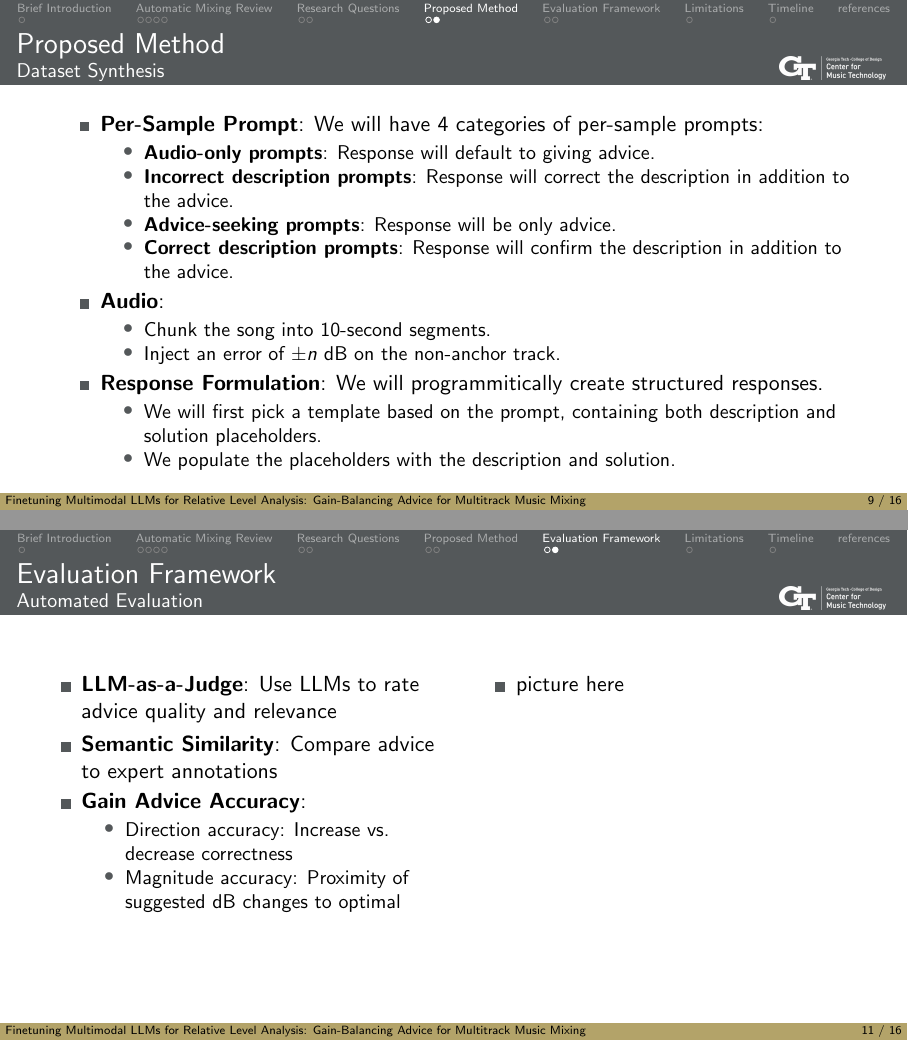
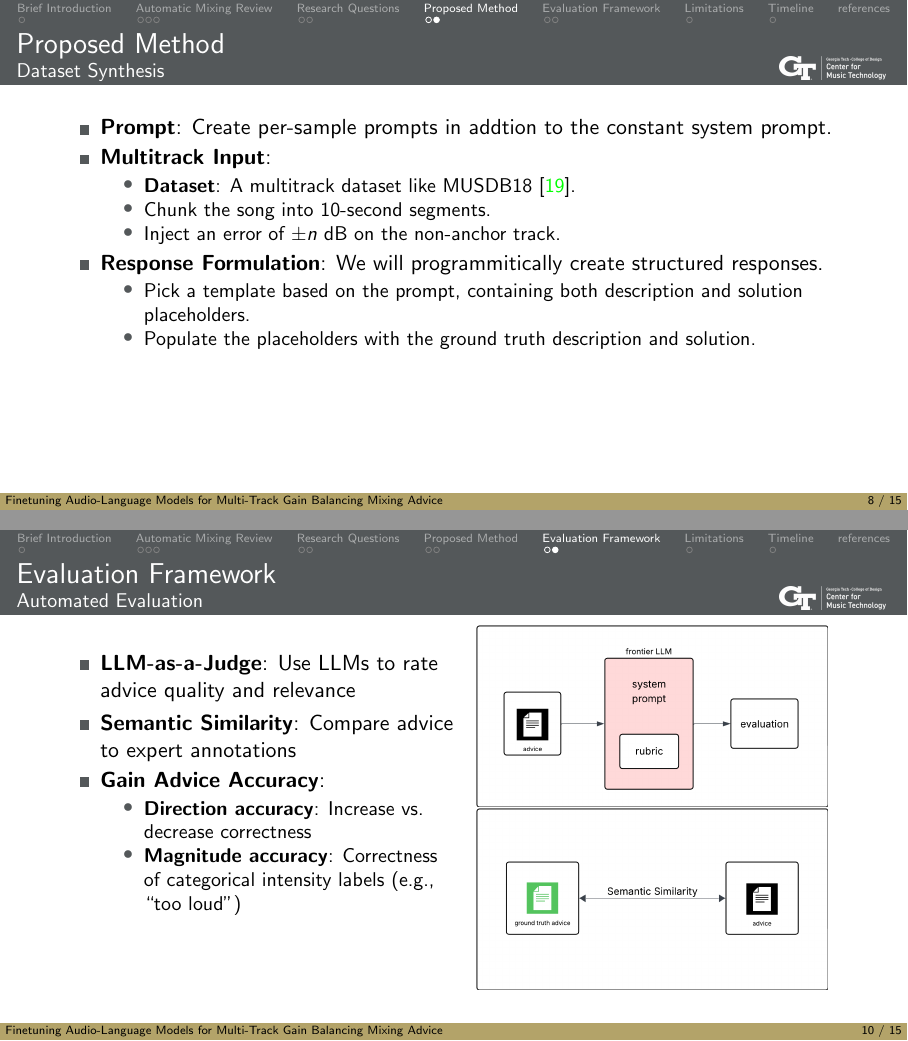
Before and after one commit to rp-bot/MixingBuddy-gain, LaTeX slides (proposal-presentation/main.tex, which reads proposal-presentation/sections/04-proposed-method.tex, proposal-presentation/sections/05-evaluation.tex): pages 22 and 24 of 29 before the commit and pages 28 and 33 of 38 after it, joined at a grey line. Compiled offline with pdfLaTeX.

Commit message:
Revise proposal presentation with updated title, new images, and content adjustments
- Changed the title to "Finetuning Audio-Language Models for Multi-Track Gain Balancing Mixing Advice."
- Updated authorship to reflect "Dr. Alexander Lerch" as the advisor.
- Added several new images to enhance visual representation of the proposed methods and evaluation strategies.
- Revised the related work and proposed method sections for improved clarity and detail.
- Adjusted the evaluation framework to include both automated and human-centric assessment strategies.

```diff
--- a/proposal-presentation/main.tex
+++ b/proposal-presentation/main.tex
@@ -8,8 +8,8 @@
 %%%%%%%%%%%%%%%%%%%%%%%%%%%%%%%%%%%%%%%%%%%%%%%%%%%%%%%%%%%%%%%%%%%%%%%%%%%%%%%%%%
 %%%%%%%%%%%%%%%%%%%%%%%%%%%%%%%%%%%%%%%%%%%%%%%%%%%%%%%%%%%%%%%%%%%%%%%%%%%%%%%%%%
 % title information
-\title[]{Finetuning Multimodal LLMs for Relative Level Analysis: Gain-Balancing Advice for Multitrack Music Mixing}
-\author{Pratham Vadhulas \\ Advisor: Alexander Lerch}
+\title[]{Finetuning Audio-Language Models for Multi-Track Gain Balancing Mixing Advice}
+\author{Pratham Vadhulas \\ Advisor: Dr. Alexander Lerch}
 \date{Fall 2025 Project Proposal}
 
 
--- a/proposal-presentation/sections/04-proposed-method.tex
+++ b/proposal-presentation/sections/04-proposed-method.tex
@@ -23,9 +23,6 @@
 
 \begin{frame}\frametitle{\secname}\framesubtitle{Dataset Synthesis}
     \begin{itemize}
-        \item \textbf{Per-Sample Prompt}: We will have 4 categories of per-sample prompts:
+        \item<1-> \textbf{Prompt}: Create per-sample prompts in addtion to the constant system prompt.
+        \item<1-> \textbf{Multitrack Input}:
         \begin{itemize}
-            \item \textbf{Audio-only prompts}: Response will default to giving advice.
-            \item \textbf{Incorrect description prompts}: Response will correct the description in addition to the advice.
-            \item \textbf{Advice-seeking prompts}: Response will be only advice.
-            \item \textbf{Correct description prompts}: Response will confirm the description in addition to the advice.
@@ -32,13 +32,9 @@
         \end{itemize}
-        \item \textbf{Audio}:
+        \item<4-> \textbf{Response Formulation}: We will programmitically create structured responses.
         \begin{itemize}
-            \item Chunk the song into 10-second segments.
-            \item Inject an error of $\pm n$ dB on the non-anchor track.
-        \end{itemize}
-        \item \textbf{Response Formulation}: We will programmitically create structured responses.
-        \begin{itemize}
-            \item We will first pick a template based on the prompt, containing both description and solution placeholders.
-            \item We populate the placeholders with the description and solution.
+            \item<5-> Pick a template based on the prompt, containing both description and solution placeholders.
+            \item<6-> Populate the placeholders with the ground truth description and solution.
         \end{itemize}
     \end{itemize}
+
 \end{frame}
--- a/proposal-presentation/sections/05-evaluation.tex
+++ b/proposal-presentation/sections/05-evaluation.tex
@@ -14,10 +14,7 @@
 \end{frame}
 
 \begin{frame}\frametitle{\secname}\framesubtitle{Automated Evaluation}
-\begin{columns}
-    \begin{column}{0.5\textwidth}
+    \begin{columns}[T,totalwidth=\textwidth]
+    \column{0.5\textwidth}
         \centering
         \begin{itemize}
-            \item \textbf{LLM-as-a-Judge}: Use LLMs to rate advice quality and relevance
-            \item \textbf{Semantic Similarity}: Compare advice to expert annotations
-            \item \textbf{Gain Advice Accuracy}:
@@ -24,16 +24,18 @@
             \begin{itemize}
-                \item Direction accuracy: Increase vs. decrease correctness
-                \item Magnitude accuracy: Proximity of suggested dB changes to optimal
+                \item<3-> \textbf{Direction accuracy}: Increase vs. decrease correctness
+                \item<4-> \textbf{Magnitude accuracy}: Correctness of categorical intensity labels (e.g., ``too loud'')
             \end{itemize}
         \end{itemize}
-    \end{column}
-    \begin{column}{0.5\textwidth}
+
+        \column{0.5\textwidth}
         \centering
-        \begin{itemize}
-            \item picture here
-        \end{itemize}
 
-    \end{column}
+        {\begin{minipage}[c][0.7\textheight][c]{\linewidth}
+            \only<1->{\centering\includegraphics[width=\linewidth,height=0.4\textheight,keepaspectratio]{pictures/llm-as-judge.png}}
+            \only<2->{\centering\includegraphics[width=\linewidth,height=0.4\textheight,keepaspectratio]{pictures/semantic-similarity.png}}
+        \end{minipage}}
+
+
 \end{columns}
 
 \end{frame}
```
Also changed, not shown: proposal-presentation/sections/02-related-work.tex (+2 -1 lines), proposal-presentation/sections/03-multimodal-audio-llms.tex (+16 -16 lines), proposal-presentation/sections/07-timeline.tex (+2 -2 lines), proposal-presentation/main.pdf, proposal-presentation/pictures/arch1.png (added), proposal-presentation/pictures/arch2.png (added), proposal-presentation/pictures/arch3.png (added), proposal-presentation/pictures/arch4.png (added), proposal-presentation/pictures/image.png (added), proposal-presentation/pictures/llm-as-judge.png (added), proposal-presentation/pictures/semantic-eq.png (added), proposal-presentation/pictures/semantic-similarity.png (added), proposal-presentation/sections/04-proposed-method.tex (23 more changed lines), proposal-presentation/sections/05-evaluation.tex (3 more changed lines).
